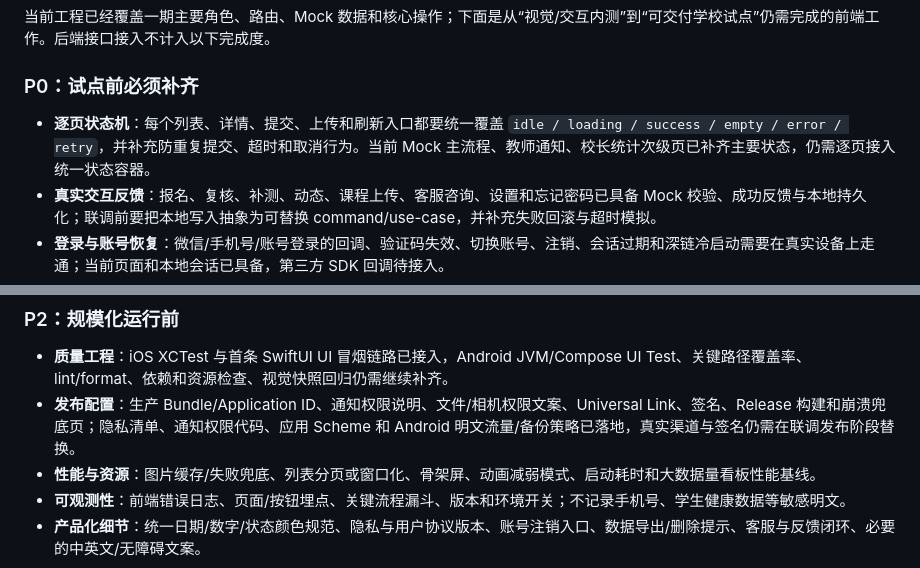
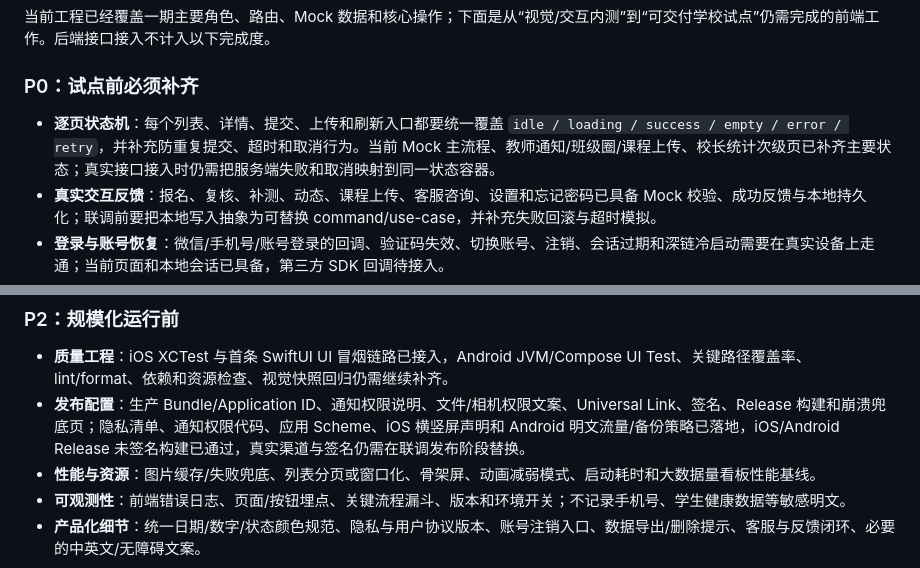
Before and after one commit to moxiu770-alt/xiangshang-youth, a Markdown page: README.md, 2 parts joined by grey strips. Drawn GitHub-style.

Commit message:
docs: update frontend validation boundaries

```diff
--- a/README.md
+++ b/README.md
@@ -58,7 +58,7 @@ export ANDROID_HOME="/Users/luyanpeng/Library/Android/sdk"
 
 ### P0：试点前必须补齐
 
-- **逐页状态机**：每个列表、详情、提交、上传和刷新入口都要统一覆盖 `idle / loading / success / empty / error / retry`，并补充防重复提交、超时和取消行为。当前 Mock 主流程、教师通知、校长统计次级页已补齐主要状态，仍需逐页接入统一状态容器。
+- **逐页状态机**：每个列表、详情、提交、上传和刷新入口都要统一覆盖 `idle / loading / success / empty / error / retry`，并补充防重复提交、超时和取消行为。当前 Mock 主流程、教师通知/班级圈/课程上传、校长统计次级页已补齐主要状态；真实接口接入时仍需把服务端失败和取消映射到同一状态容器。
 - **真实交互反馈**：报名、复核、补测、动态、课程上传、客服咨询、设置和忘记密码已具备 Mock 校验、成功反馈与本地持久化；联调前要把本地写入抽象为可替换 command/use-case，并补充失败回滚与超时模拟。
 - **登录与账号恢复**：微信/手机号/账号登录的回调、验证码失效、切换账号、注销、会话过期和深链冷启动需要在真实设备上走通；当前页面和本地会话已具备，第三方 SDK 回调待接入。
 - **权限与系统能力**：通知权限已接入 iOS `UNUserNotificationCenter` 与 Android 13+ `POST_NOTIFICATIONS`，并覆盖拒绝后的可恢复提示；照片/文件选择、相机、分享、系统浏览器和外部登录回跳仍需在真实业务接入时统一权限解释、拒绝后的降级 UI。
@@ -75,7 +75,7 @@ export ANDROID_HOME="/Users/luyanpeng/Library/Android/sdk"
 ### P2：规模化运行前
 
 - **质量工程**：iOS XCTest 与首条 SwiftUI UI 冒烟链路已接入，Android JVM/Compose UI Test、关键路径覆盖率、lint/format、依赖和资源检查、视觉快照回归仍需继续补齐。
-- **发布配置**：生产 Bundle/Application ID、通知权限说明、文件/相机权限文案、Universal Link、签名、Release 构建和崩溃兜底页；隐私清单、通知权限代码、应用 Scheme 和 Android 明文流量/备份策略已落地，真实渠道与签名仍需在联调发布阶段替换。
+- **发布配置**：生产 Bundle/Application ID、通知权限说明、文件/相机权限文案、Universal Link、签名、Release 构建和崩溃兜底页；隐私清单、通知权限代码、应用 Scheme、iOS 横竖屏声明和 Android 明文流量/备份策略已落地，iOS/Android Release 未签名构建已通过，真实渠道与签名仍需在联调发布阶段替换。
 - **性能与资源**：图片缓存/失败兜底、列表分页或窗口化、骨架屏、动画减弱模式、启动耗时和大数据量看板性能基线。
 - **可观测性**：前端错误日志、页面/按钮埋点、关键流程漏斗、版本和环境开关；不记录手机号、学生健康数据等敏感明文。
 - **产品化细节**：统一日期/数字/状态颜色规范、隐私与用户协议版本、账号注销入口、数据导出/删除提示、客服与反馈闭环、必要的中英文/无障碍文案。
```
